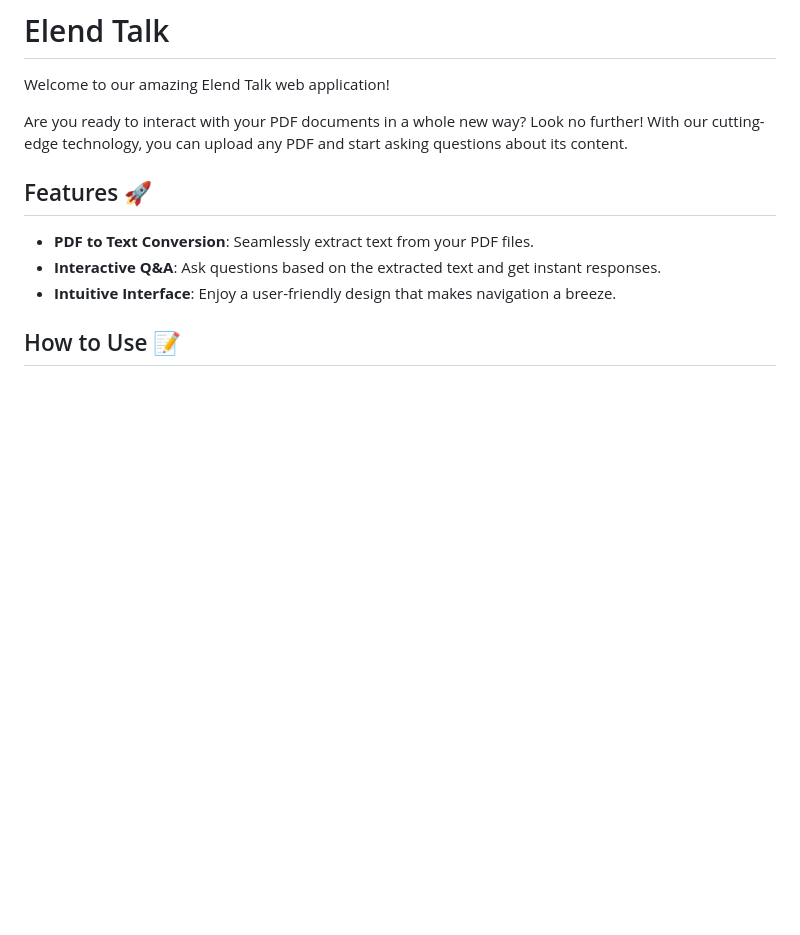
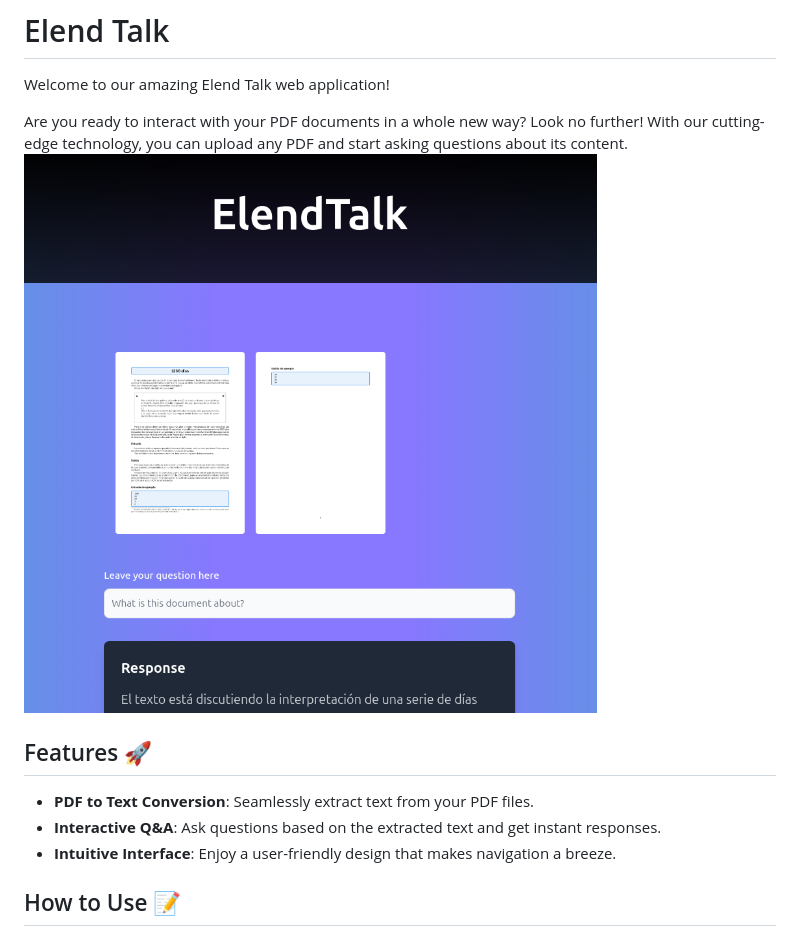
Before and after one commit to karlosvas/elend-talk, a Markdown page: README.md, the part around the change. Drawn GitHub-style; pictures changed too: public/preview.png (added); blank space fills up the shorter version.

```diff
--- a/README.md
+++ b/README.md
@@ -3,6 +3,7 @@
 Welcome to our amazing Elend Talk web application!
 
 Are you ready to interact with your PDF documents in a whole new way? Look no further! With our cutting-edge technology, you can upload any PDF and start asking questions about its content.
+![PreviewAPP](./public/preview.png)
 
 ## Features 🚀
 
```
Also changed, not shown: image.png (added), 16 other files.
